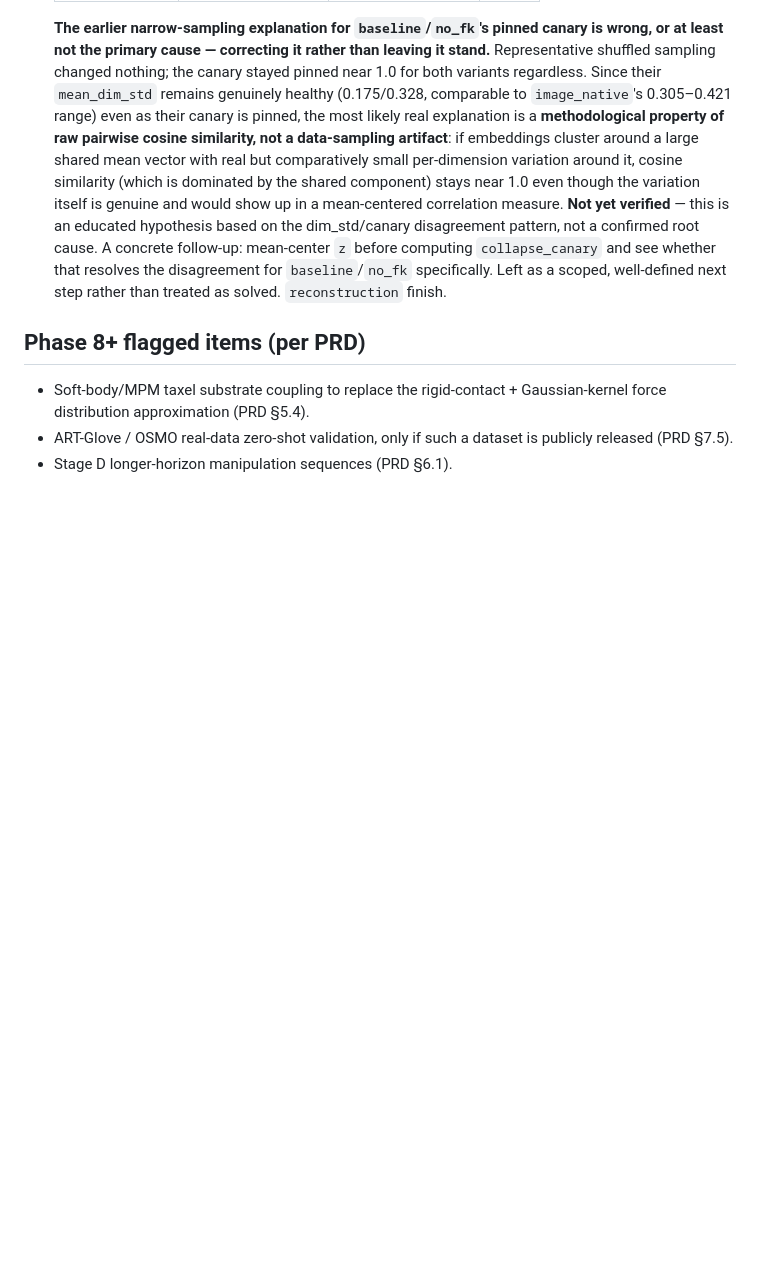
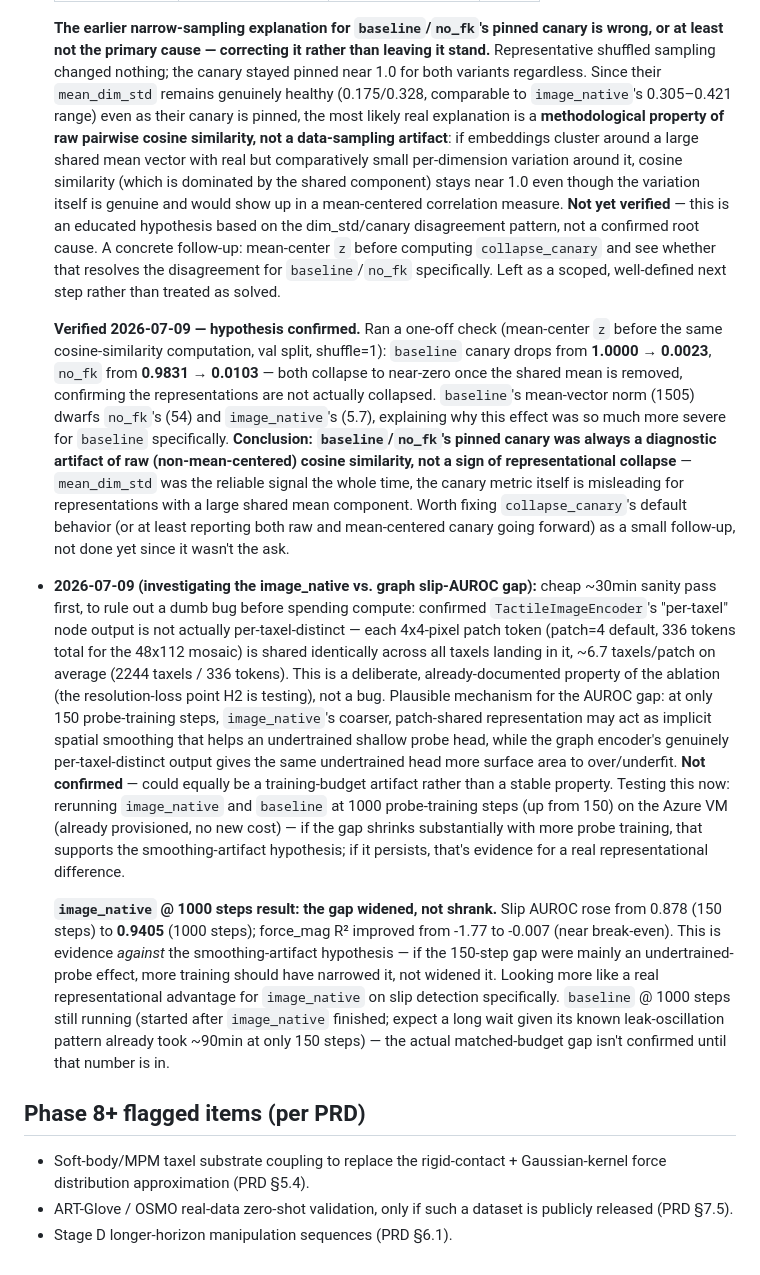
Before and after one commit to AmoghShrivastava/tack-jepa, a Markdown page: ROADMAP.md, the part around the change. Drawn GitHub-style; blank space fills up the shorter version.

Commit message:
Verify mean-centering fix (confirmed) + image_native 1000-step result
Mean-centering hypothesis confirmed: baseline canary 1.0->0.0023,
no_fk 0.983->0.0103 once the large shared mean vector is removed -
their pinned canary was a diagnostic artifact of raw cosine similarity,
not real collapse. mean_dim_std was the reliable signal all along.

image_native's slip AUROC improved 0.878->0.9405 at 1000 probe steps
(vs 150) - evidence against the smoothing-artifact hypothesis for the
AUROC gap; looks like a real representational advantage instead.
baseline's 1000-step run still in progress for the matched comparison.

```diff
--- a/ROADMAP.md
+++ b/ROADMAP.md
@@ -481,7 +481,54 @@ corrected Stage B data, CI green.
   `collapse_canary` and see whether that resolves the disagreement for
   `baseline`/`no_fk` specifically. Left as a scoped, well-defined next step
   rather than treated as solved.
-  `reconstruction` finish.
+
+  **Verified 2026-07-09 — hypothesis confirmed.** Ran a one-off check
+  (mean-center `z` before the same cosine-similarity computation, val split,
+  shuffle=1): `baseline` canary drops from **1.0000 → 0.0023**, `no_fk` from
+  **0.9831 → 0.0103** — both collapse to near-zero once the shared mean is
+  removed, confirming the representations are not actually collapsed.
+  `baseline`'s mean-vector norm (1505) dwarfs `no_fk`'s (54) and
+  `image_native`'s (5.7), explaining why this effect was so much more severe
+  for `baseline` specifically. **Conclusion: `baseline`/`no_fk`'s pinned
+  canary was always a diagnostic artifact of raw (non-mean-centered) cosine
+  similarity, not a sign of representational collapse** — `mean_dim_std`
+  was the reliable signal the whole time, the canary metric itself is
+  misleading for representations with a large shared mean component. Worth
+  fixing `collapse_canary`'s default behavior (or at least reporting both
+  raw and mean-centered canary going forward) as a small follow-up, not
+  done yet since it wasn't the ask.
+
+- **2026-07-09 (investigating the image_native vs. graph slip-AUROC gap):**
+  cheap ~30min sanity pass first, to rule out a dumb bug before spending
+  compute: confirmed `TactileImageEncoder`'s "per-taxel" node output is not
+  actually per-taxel-distinct — each 4x4-pixel patch token (patch=4 default,
+  336 tokens total for the 48x112 mosaic) is shared identically across all
+  taxels landing in it, ~6.7 taxels/patch on average (2244 taxels / 336
+  tokens). This is a deliberate, already-documented property of the ablation
+  (the resolution-loss point H2 is testing), not a bug. Plausible mechanism
+  for the AUROC gap: at only 150 probe-training steps, `image_native`'s
+  coarser, patch-shared representation may act as implicit spatial
+  smoothing that helps an undertrained shallow probe head, while the graph
+  encoder's genuinely per-taxel-distinct output gives the same undertrained
+  head more surface area to over/underfit. **Not confirmed** — could equally
+  be a training-budget artifact rather than a stable property. Testing this
+  now: rerunning `image_native` and `baseline` at 1000 probe-training steps
+  (up from 150) on the Azure VM (already provisioned, no new cost) — if the
+  gap shrinks substantially with more probe training, that supports the
+  smoothing-artifact hypothesis; if it persists, that's evidence for a real
+  representational difference.
+
+  **`image_native` @ 1000 steps result: the gap widened, not shrank.** Slip
+  AUROC rose from 0.878 (150 steps) to **0.9405** (1000 steps); force_mag R²
+  improved from -1.77 to -0.007 (near break-even). This is evidence
+  *against* the smoothing-artifact hypothesis — if the 150-step gap were
+  mainly an undertrained-probe effect, more training should have narrowed
+  it, not widened it. Looking more like a real representational advantage
+  for `image_native` on slip detection specifically. `baseline` @ 1000 steps
+  still running (started after `image_native` finished; expect a long wait
+  given its known leak-oscillation pattern already took ~90min at only 150
+  steps) — the actual matched-budget gap isn't confirmed until that number
+  is in.
 
 ## Phase 8+ flagged items (per PRD)
 
```
